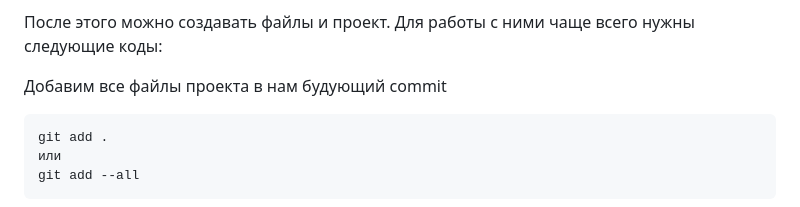
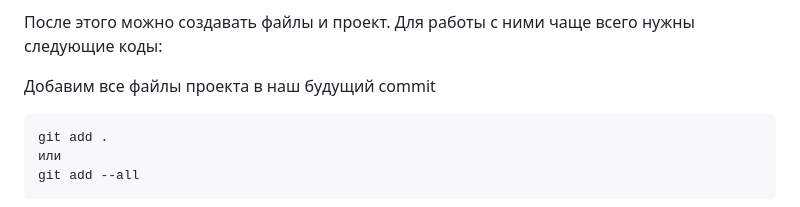
Before and after one commit to Ignasiya/hellogit, a Markdown page: Git_instruction.md, the part around the change. Drawn GitHub-style.

Commit message:
ошибки

```diff
--- a/Git_instruction.md
+++ b/Git_instruction.md
@@ -28,7 +28,7 @@
 
 После этого можно создавать файлы и проект. Для работы с ними чаще всего нужны следующие коды:
 
-Добавим все файлы проекта в нам будующий commit
+Добавим все файлы проекта в наш будущий commit
 
     git add .
     или
```
